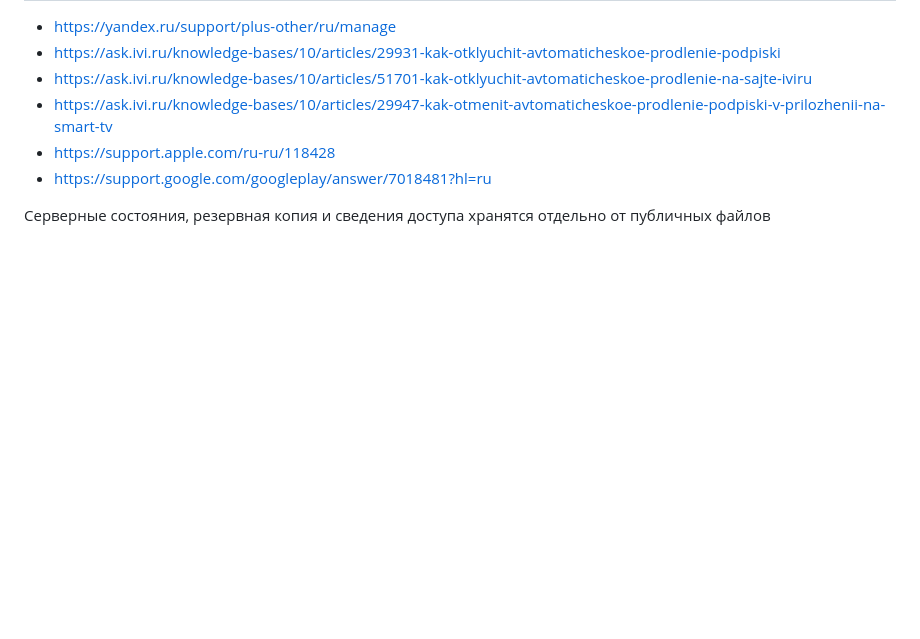
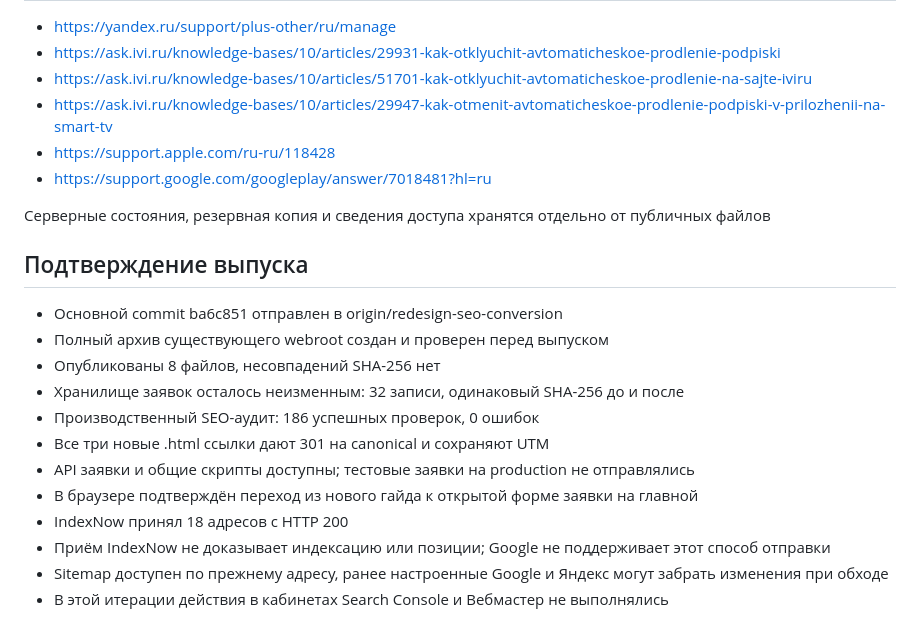
Before and after one commit to ilyxag69/maniLending, a Markdown page: SEO-CONTENT-RELEASE-20261002.md, the part around the change. Drawn GitHub-style; blank space fills up the shorter version.

Commit message:
Record verified SEO content deployment

```diff
--- a/SEO-CONTENT-RELEASE-20261002.md
+++ b/SEO-CONTENT-RELEASE-20261002.md
@@ -47,3 +47,18 @@
 - https://support.google.com/googleplay/answer/7018481?hl=ru
 
 Серверные состояния, резервная копия и сведения доступа хранятся отдельно от публичных файлов
+
+## Подтверждение выпуска
+
+- Основной commit ba6c851 отправлен в origin/redesign-seo-conversion
+- Полный архив существующего webroot создан и проверен перед выпуском
+- Опубликованы 8 файлов, несовпадений SHA-256 нет
+- Хранилище заявок осталось неизменным: 32 записи, одинаковый SHA-256 до и после
+- Производственный SEO-аудит: 186 успешных проверок, 0 ошибок
+- Все три новые .html ссылки дают 301 на canonical и сохраняют UTM
+- API заявки и общие скрипты доступны; тестовые заявки на production не отправлялись
+- В браузере подтверждён переход из нового гайда к открытой форме заявки на главной
+- IndexNow принял 18 адресов с HTTP 200
+- Приём IndexNow не доказывает индексацию или позиции; Google не поддерживает этот способ отправки
+- Sitemap доступен по прежнему адресу, ранее настроенные Google и Яндекс могут забрать изменения при обходе
+- В этой итерации действия в кабинетах Search Console и Вебмастер не выполнялись
```
